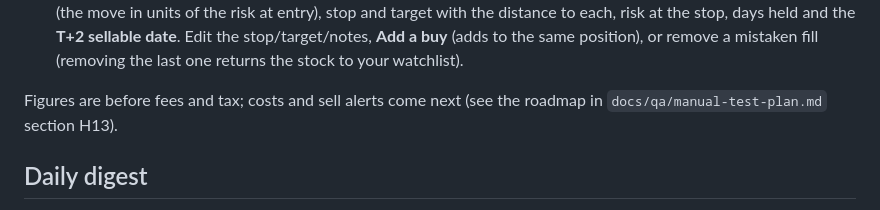
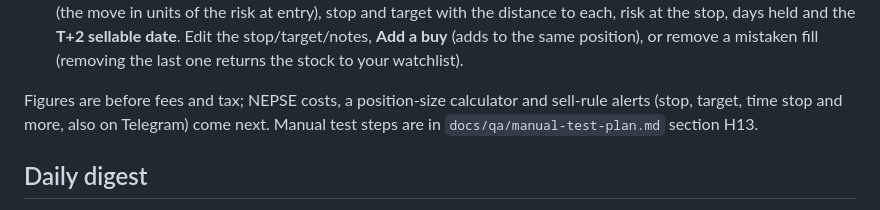
Before and after one commit to bijay3030/nepse-trade-journal, a Markdown page: README.md, the part around the change. Rendered like a GitHub page.

Commit message:
Fix the README pointer for upcoming position features
Co-Authored-By: Claude Opus 5.5 <noreply@anthropic.com>

```diff
--- a/README.md
+++ b/README.md
@@ -416,8 +416,9 @@ After you buy on TMS, record it in the app so it can track the trade:
   position), or remove a mistaken fill (removing the last one returns the stock to your
   watchlist).
 
-Figures are before fees and tax; costs and sell alerts come next (see the roadmap in
-`docs/qa/manual-test-plan.md` section H13).
+Figures are before fees and tax; NEPSE costs, a position-size calculator and sell-rule
+alerts (stop, target, time stop and more, also on Telegram) come next. Manual test steps
+are in `docs/qa/manual-test-plan.md` section H13.
 
 ## Daily digest
 
```
